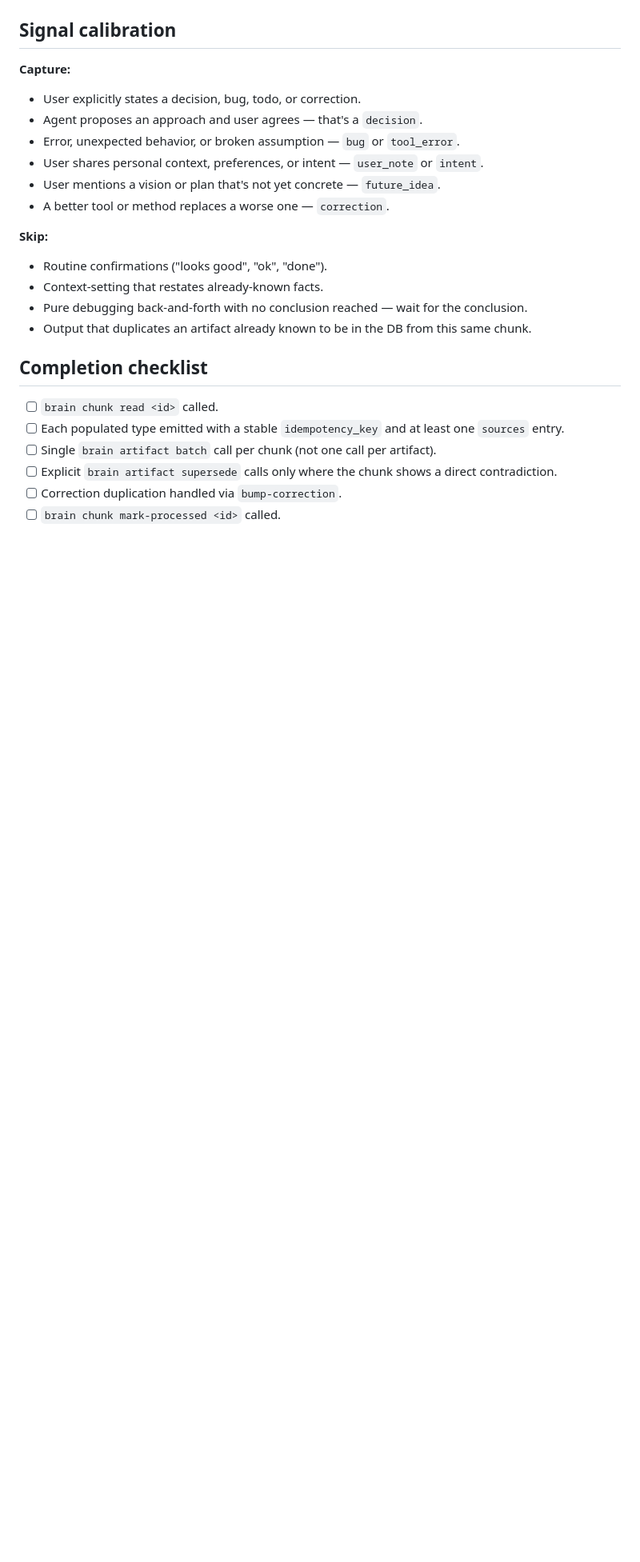
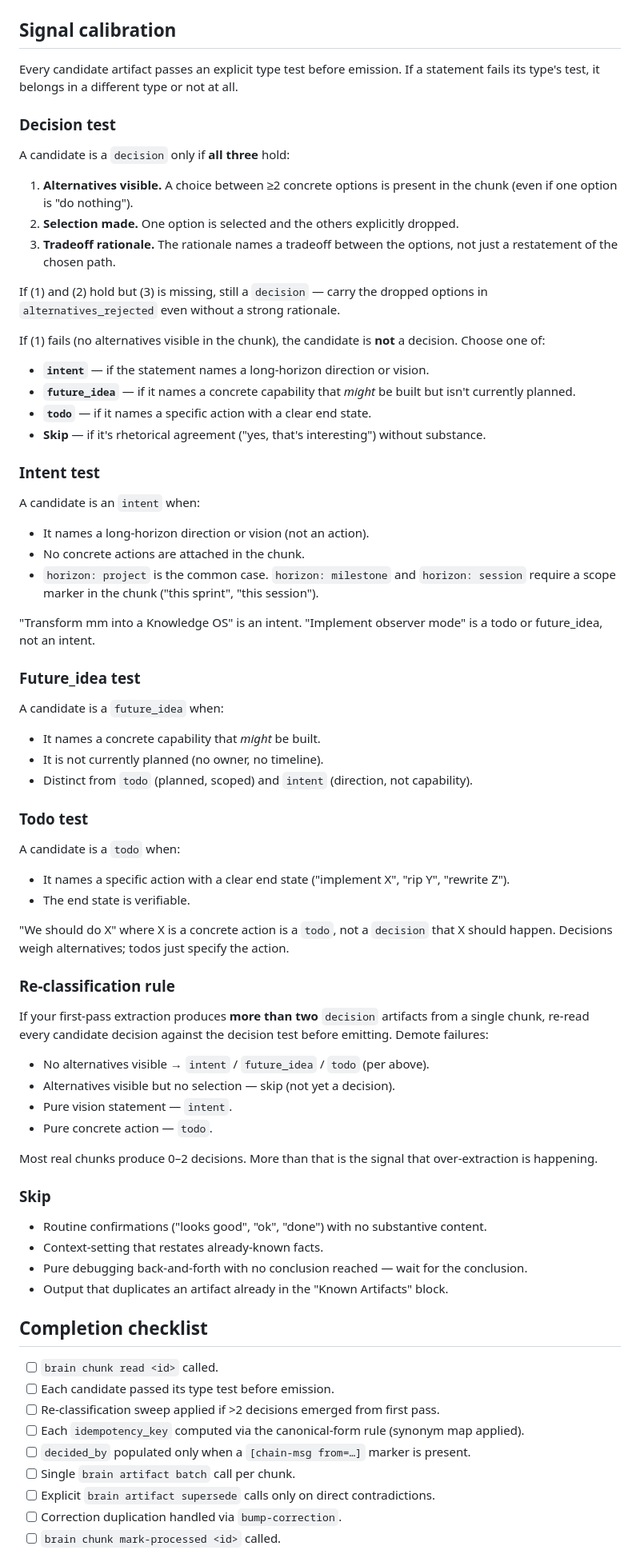
Before and after one commit to gleb-nikitin/mm, a Markdown page: meta/skills/ingest.md, the part around one of its changes. Shown at 80% size. Drawn GitHub-style; blank space fills up the shorter version.

Commit message:
feat(skill/ingest): type-boundary tests, canonical-form keys, decided_by attribution
Co-Authored-By: Claude Opus 3.5 (1M context) <noreply@anthropic.com>

```diff
--- a/meta/skills/ingest.md
+++ b/meta/skills/ingest.md
@@ -71,25 +110,78 @@ If the chunk genuinely contains no alternatives (the decision was unilateral and
 ## Signal calibration
 
-**Capture:**
-- User explicitly states a decision, bug, todo, or correction.
-- Agent proposes an approach and user agrees — that's a `decision`.
-- Error, unexpected behavior, or broken assumption — `bug` or `tool_error`.
-- User shares personal context, preferences, or intent — `user_note` or `intent`.
-- User mentions a vision or plan that's not yet concrete — `future_idea`.
-- A better tool or method replaces a worse one — `correction`.
+Every candidate artifact passes an explicit type test before emission. If a statement fails its type's test, it belongs in a different type or not at all.
 
-**Skip:**
-- Routine confirmations ("looks good", "ok", "done").
+### Decision test
+
+A candidate is a `decision` only if **all three** hold:
+
+1. **Alternatives visible.** A choice between ≥2 concrete options is present in the chunk (even if one option is "do nothing").
+2. **Selection made.** One option is selected and the others explicitly dropped.
+3. **Tradeoff rationale.** The rationale names a tradeoff between the options, not just a restatement of the chosen path.
+
+If (1) and (2) hold but (3) is missing, still a `decision` — carry the dropped options in `alternatives_rejected` even without a strong rationale.
+
+If (1) fails (no alternatives visible in the chunk), the candidate is **not** a decision. Choose one of:
+
+- **`intent`** — if the statement names a long-horizon direction or vision.
+- **`future_idea`** — if it names a concrete capability that *might* be built but isn't currently planned.
+- **`todo`** — if it names a specific action with a clear end state.
+- **Skip** — if it's rhetorical agreement ("yes, that's interesting") without substance.
+
+### Intent test
+
+A candidate is an `intent` when:
+
+- It names a long-horizon direction or vision (not an action).
+- No concrete actions are attached in the chunk.
+- `horizon: project` is the common case. `horizon: milestone` and `horizon: session` require a scope marker in the chunk ("this sprint", "this session").
+
+"Transform mm into a Knowledge OS" is an intent. "Implement observer mode" is a todo or future_idea, not an intent.
+
+### Future_idea test
+
+A candidate is a `future_idea` when:
+
+- It names a concrete capability that *might* be built.
+- It is not currently planned (no owner, no timeline).
+- Distinct from `todo` (planned, scoped) and `intent` (direction, not capability).
+
+### Todo test
+
+A candidate is a `todo` when:
+
+- It names a specific action with a clear end state ("implement X", "rip Y", "rewrite Z").
+- The end state is verifiable.
+
+"We should do X" where X is a concrete action is a `todo`, not a `decision` that X should happen. Decisions weigh alternatives; todos just specify the action.
+
+### Re-classification rule
+
+If your first-pass extraction produces **more than two** `decision` artifacts from a single chunk, re-read every candidate decision against the decision test before emitting. Demote failures:
+
+- No alternatives visible → `intent` / `future_idea` / `todo` (per above).
+- Alternatives visible but no selection — skip (not yet a decision).
+- Pure vision statement — `intent`.
+- Pure concrete action — `todo`.
+
+Most real chunks produce 0–2 decisions. More than that is the signal that over-extraction is happening.
+
+### Skip
+
+- Routine confirmations ("looks good", "ok", "done") with no substantive content.
 - Context-setting that restates already-known facts.
 - Pure debugging back-and-forth with no conclusion reached — wait for the conclusion.
-- Output that duplicates an artifact already known to be in the DB from this same chunk.
+- Output that duplicates an artifact already in the "Known Artifacts" block.
 
 ## Completion checklist
 
 - [ ] `brain chunk read <id>` called.
-- [ ] Each populated type emitted with a stable `idempotency_key` and at least one `sources` entry.
-- [ ] Single `brain artifact batch` call per chunk (not one call per artifact).
-- [ ] Explicit `brain artifact supersede` calls only where the chunk shows a direct contradiction.
+- [ ] Each candidate passed its type test before emission.
+- [ ] Re-classification sweep applied if >2 decisions emerged from first pass.
+- [ ] Each `idempotency_key` computed via the canonical-form rule (synonym map applied).
+- [ ] `decided_by` populated only when a `[chain-msg from=…]` marker is present.
+- [ ] Single `brain artifact batch` call per chunk.
+- [ ] Explicit `brain artifact supersede` calls only on direct contradictions.
 - [ ] Correction duplication handled via `bump-correction`.
 - [ ] `brain chunk mark-processed <id>` called.
 
```
Also changed, not shown: other parts of meta/skills/ingest.md (+50 -11 lines).
